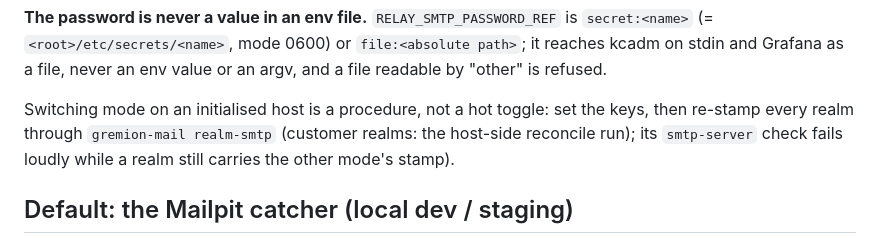
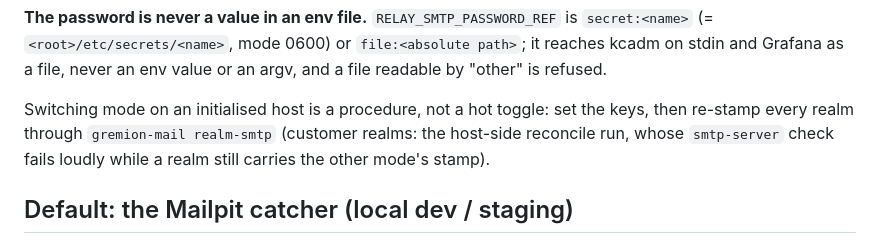
Before and after one commit to Hello-N00del/gremion, a Markdown page: docs/runbooks/email-smtp.md, the part around the change. Rendered like a GitHub page.

Commit message:
docs(mail-transport): punctuation

```diff
--- a/docs/runbooks/email-smtp.md
+++ b/docs/runbooks/email-smtp.md
@@ -48,7 +48,7 @@ argv, and a file readable by "other" is refused.
 
 Switching mode on an initialised host is a procedure, not a hot toggle: set the
 keys, then re-stamp every realm through `gremion-mail realm-smtp` (customer
-realms: the host-side reconcile run); its `smtp-server` check fails
+realms: the host-side reconcile run, whose `smtp-server` check fails
 loudly while a realm still carries the other mode's stamp).
 
 ## Default: the Mailpit catcher (local dev / staging)
```
